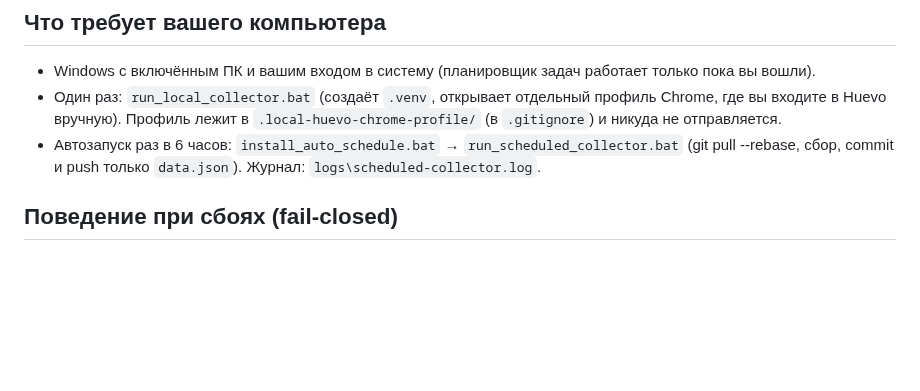
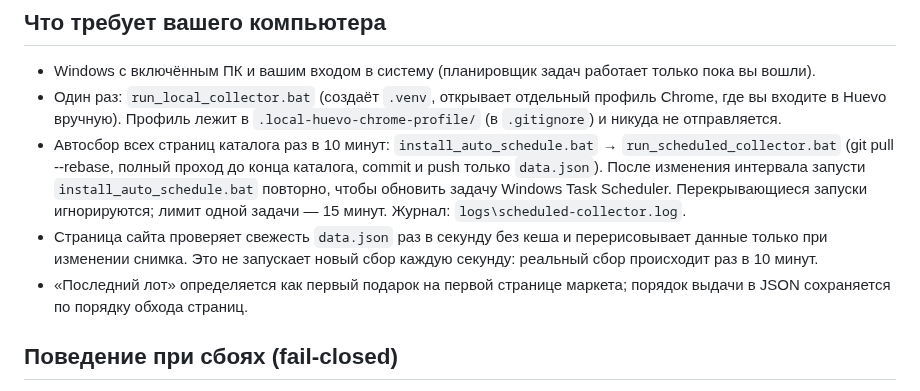
Before and after one commit to monkeyzxcw/huevo-gift-analytics, a Markdown page: CLOUDFLARE_FREE_SETUP_RU.md, the part around the change. Rendered like a GitHub page; blank space fills up the shorter version.

Commit message:
docs: document 10-minute collection and live dashboard polling

```diff
--- a/CLOUDFLARE_FREE_SETUP_RU.md
+++ b/CLOUDFLARE_FREE_SETUP_RU.md
@@ -10,7 +10,9 @@ Huevo → локальный Chrome-профиль → scripts/collect_snapshot.
 ## Что требует вашего компьютера
 - Windows с включённым ПК и вашим входом в систему (планировщик задач работает только пока вы вошли).
 - Один раз: `run_local_collector.bat` (создаёт `.venv`, открывает отдельный профиль Chrome, где вы входите в Huevo вручную). Профиль лежит в `.local-huevo-chrome-profile/` (в `.gitignore`) и никуда не отправляется.
-- Автозапуск раз в 6 часов: `install_auto_schedule.bat` → `run_scheduled_collector.bat` (git pull --rebase, сбор, commit и push только `data.json`). Журнал: `logs\scheduled-collector.log`.
+- Автосбор всех страниц каталога раз в 10 минут: `install_auto_schedule.bat` → `run_scheduled_collector.bat` (git pull --rebase, полный проход до конца каталога, commit и push только `data.json`). После изменения интервала запусти `install_auto_schedule.bat` повторно, чтобы обновить задачу Windows Task Scheduler. Перекрывающиеся запуски игнорируются; лимит одной задачи — 15 минут. Журнал: `logs\scheduled-collector.log`.
+- Страница сайта проверяет свежесть `data.json` раз в секунду без кеша и перерисовывает данные только при изменении снимка. Это не запускает новый сбор каждую секунду: реальный сбор происходит раз в 10 минут.
+- «Последний лот» определяется как первый подарок на первой странице маркета; порядок выдачи в JSON сохраняется по порядку обхода страниц.
 
 ## Поведение при сбоях (fail-closed)
 - Блокировка 403/418/429, страница входа, тайм-аут, неполный проход или резкое падение числа лотов (<50% прежних активных) **не заменяют** последний хороший `data.json` пустым результатом.
```
